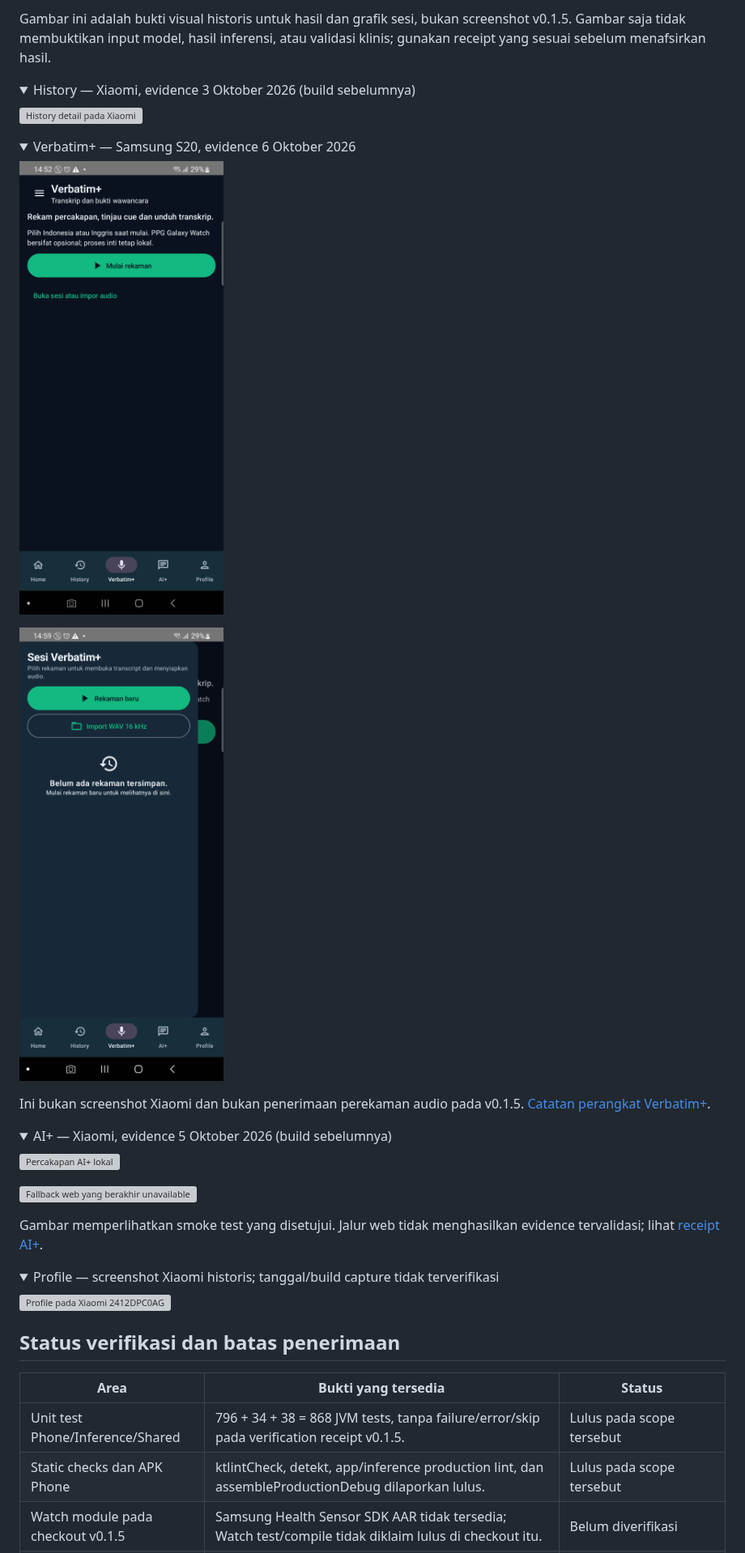
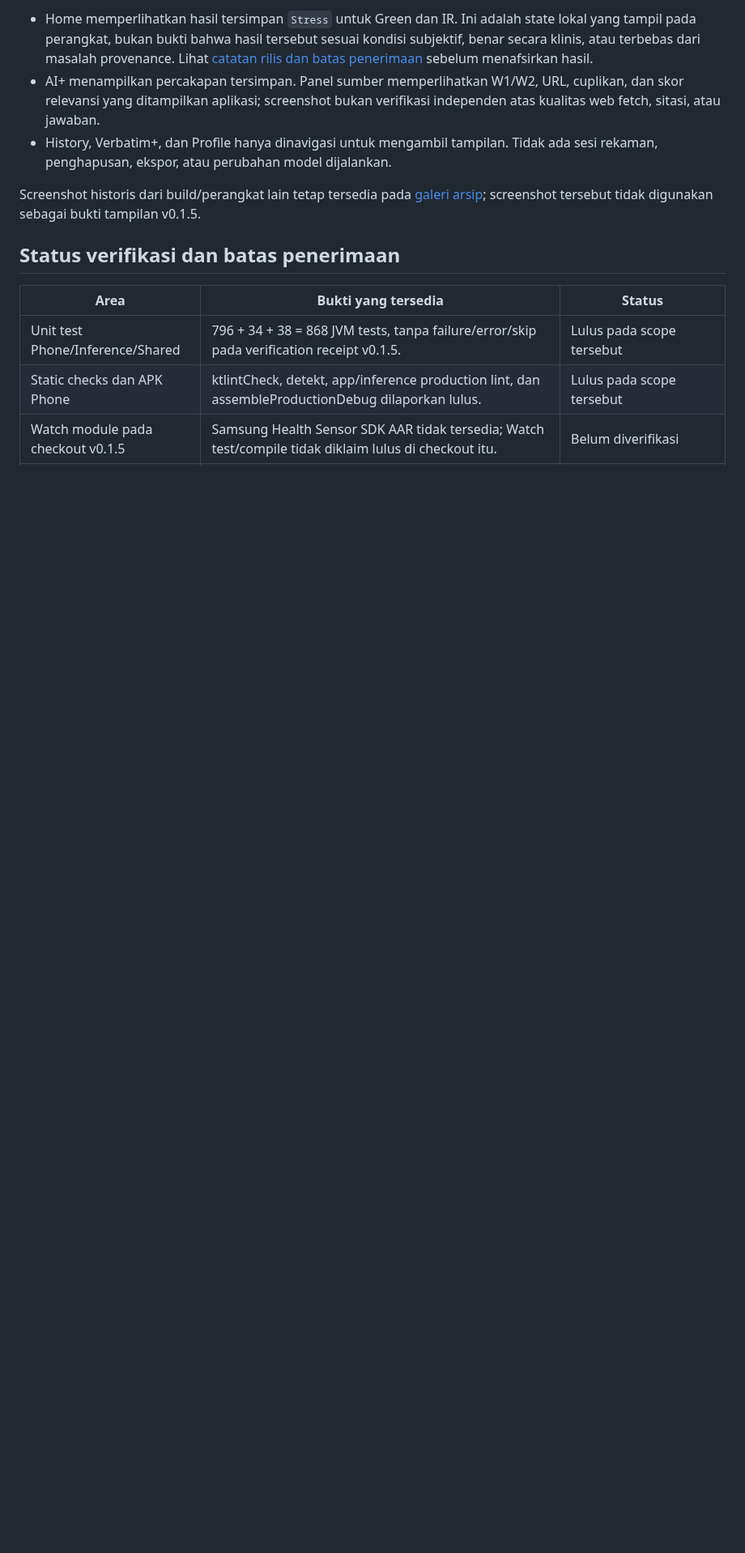
Before and after one commit to Adrian463588/android-stress-detection, a Markdown page: README.md, the part around one of its changes. Shown at 81% size. Rendered like a GitHub page; folded sections open; blank space fills up the shorter version; grey boxes are pictures that could not be loaded.

```diff
--- a/README.md
+++ b/README.md
@@ -126,43 +131,9 @@ Gambar di bawah adalah tangkapan layar perangkat yang sudah tersimpan sebagai ev
 
-Gambar ini adalah bukti visual historis untuk hasil dan grafik sesi, bukan screenshot v0.1.5. Gambar saja tidak membuktikan input model, hasil inferensi, atau validasi klinis; gunakan receipt yang sesuai sebelum menafsirkan hasil.
+- Home memperlihatkan hasil tersimpan `Stress` untuk Green dan IR. Ini adalah state lokal yang tampil pada perangkat, bukan bukti bahwa hasil tersebut sesuai kondisi subjektif, benar secara klinis, atau terbebas dari masalah provenance. Lihat [catatan rilis dan batas penerimaan](docs/releases/android-v0.1.5.md) sebelum menafsirkan hasil.
+- AI+ menampilkan percakapan tersimpan. Panel sumber memperlihatkan W1/W2, URL, cuplikan, dan skor relevansi yang ditampilkan aplikasi; screenshot bukan verifikasi independen atas kualitas web fetch, sitasi, atau jawaban.
+- History, Verbatim+, dan Profile hanya dinavigasi untuk mengambil tampilan. Tidak ada sesi rekaman, penghapusan, ekspor, atau perubahan model dijalankan.
 
-</details>
-
-<details>
-<summary>History — Xiaomi, evidence 3 Oktober 2026 (build sebelumnya)</summary>
-
-![History detail pada Xiaomi](docs/screenshots/history-detail-final-20261003.png)
-
-</details>
-
-<details>
-<summary>Verbatim+ — Samsung S20, evidence 6 Oktober 2026</summary>
-
-![Verbatim+ portrait pada Samsung S20](docs/evidence/verbatim-device-20261006/verbatim-portrait.png)
-
-![Drawer sesi Verbatim+ pada Samsung S20](docs/evidence/verbatim-device-20261006/session-drawer.png)
-
-Ini bukan screenshot Xiaomi dan bukan penerimaan perekaman audio pada v0.1.5. [Catatan perangkat Verbatim+](docs/verbatim-device-acceptance-20261006.md).
-
-</details>
-
-<details>
-<summary>AI+ — Xiaomi, evidence 5 Oktober 2026 (build sebelumnya)</summary>
-
-![Percakapan AI+ lokal](docs/evidence/ai-plus-20261005/followup.png)
-
-![Fallback web yang berakhir unavailable](docs/evidence/ai-plus-20261005/web-unavailable.png)
-
-Gambar memperlihatkan smoke test yang disetujui. Jalur web tidak menghasilkan evidence tervalidasi; lihat [receipt AI+](docs/evidence/ai-plus-20261005/acceptance.md).
-
-</details>
-
-<details>
-<summary>Profile — screenshot Xiaomi historis; tanggal/build capture tidak terverifikasi</summary>
-
-![Profile pada Xiaomi 2412DPC0AG](docs/screenshots/ui-final-profile-2412DPC0AG.png)
-
-</details>
+Screenshot historis dari build/perangkat lain tetap tersedia pada [galeri arsip](docs/evidence/README-screenshots-archive.md); screenshot tersebut tidak digunakan sebagai bukti tampilan v0.1.5.
 
 ## Status verifikasi dan batas penerimaan
 
```
Also changed, not shown: other parts of README.md (+23 -16 lines), docs/evidence/README-screenshots-archive.md (added, +13 -0 lines), docs/evidence/readme-screenshots-xiaomi-20261018.md (added, +35 -0 lines), docs/screenshots/ai-plus-chat-top-xiaomi-2412DPC0AG-v0.1.5-20261018.png (added), docs/screenshots/ai-plus-web-sources-xiaomi-2412DPC0AG-v0.1.5-20261018.png (added), docs/screenshots/history-calendar-xiaomi-2412DPC0AG-v0.1.5-20261018.png (added), docs/screenshots/home-xiaomi-2412DPC0AG-v0.1.5-20261018.png (added), docs/screenshots/profile-xiaomi-2412DPC0AG-v0.1.5-20261018.png (added), docs/screenshots/verbatim-sessions-xiaomi-2412DPC0AG-v0.1.5-20261018.png (added), 4 other files.
